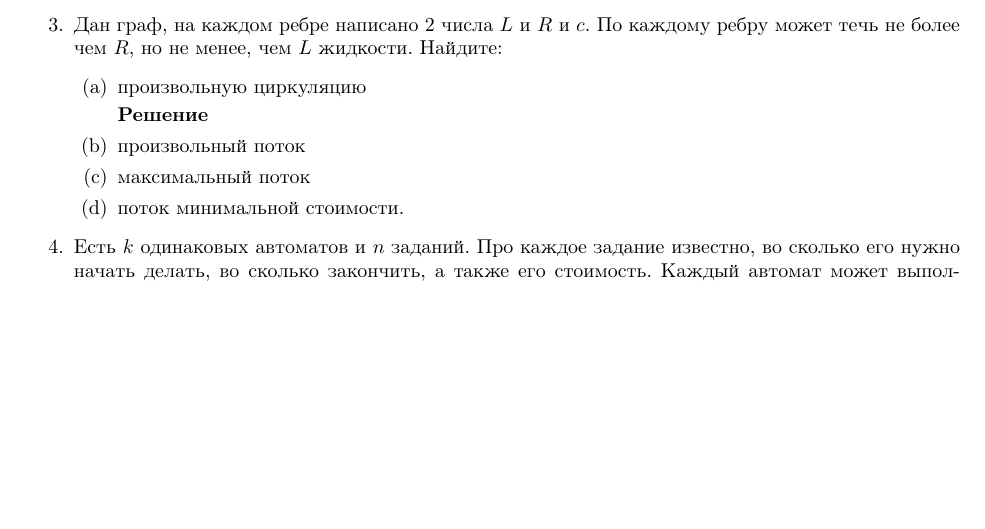
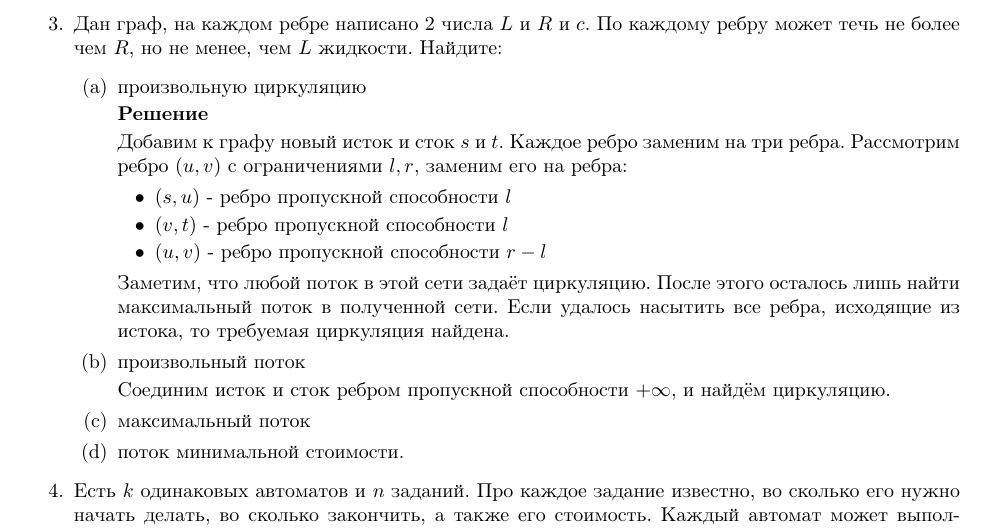
Before and after one commit to bibaev/algo-spring, a LaTeX document (ha/Report.tex, which reads ha/ha/ha11.tex): part of page 1 of 2, cut so that both start at the same text, the shorter picture padded with empty space. Compiled offline with pdfLaTeX.

Commit message:
Add solution for 3a,b.

```diff
--- a/ha/ha/ha11.tex
+++ b/ha/ha/ha11.tex
@@ -33,7 +33,18 @@
 		\item произвольную циркуляцию
 
 		\textbf{Решение}
+
+		Добавим к графу новый исток и сток $s$ и $t$. Каждое ребро заменим на три ребра. Рассмотрим ребро $(u, v)$ с ограничениями $l, r$, заменим его на ребра:
+		\begin{itemize}
+			\item $(s, u)$ - ребро пропускной способности $l$
+			\item $(v, t)$ - ребро пропускной способности $l$
+			\item $(u, v)$ - ребро пропускной способности $r - l$
+		\end{itemize}
+
+		Заметим, что любой поток в этой сети задаёт циркуляцию. После этого осталось лишь найти максимальный поток в полученной сети. Если удалось насытить все ребра, исходящие из истока, то требуемая циркуляция найдена.
 		\item произвольный поток
+
+		Соединим исток и сток ребром пропускной способности $+\infty$, и найдём циркуляцию.
 		\item максимальный поток
 		\item поток минимальной стоимости.
 	\end{enumerate}
```
